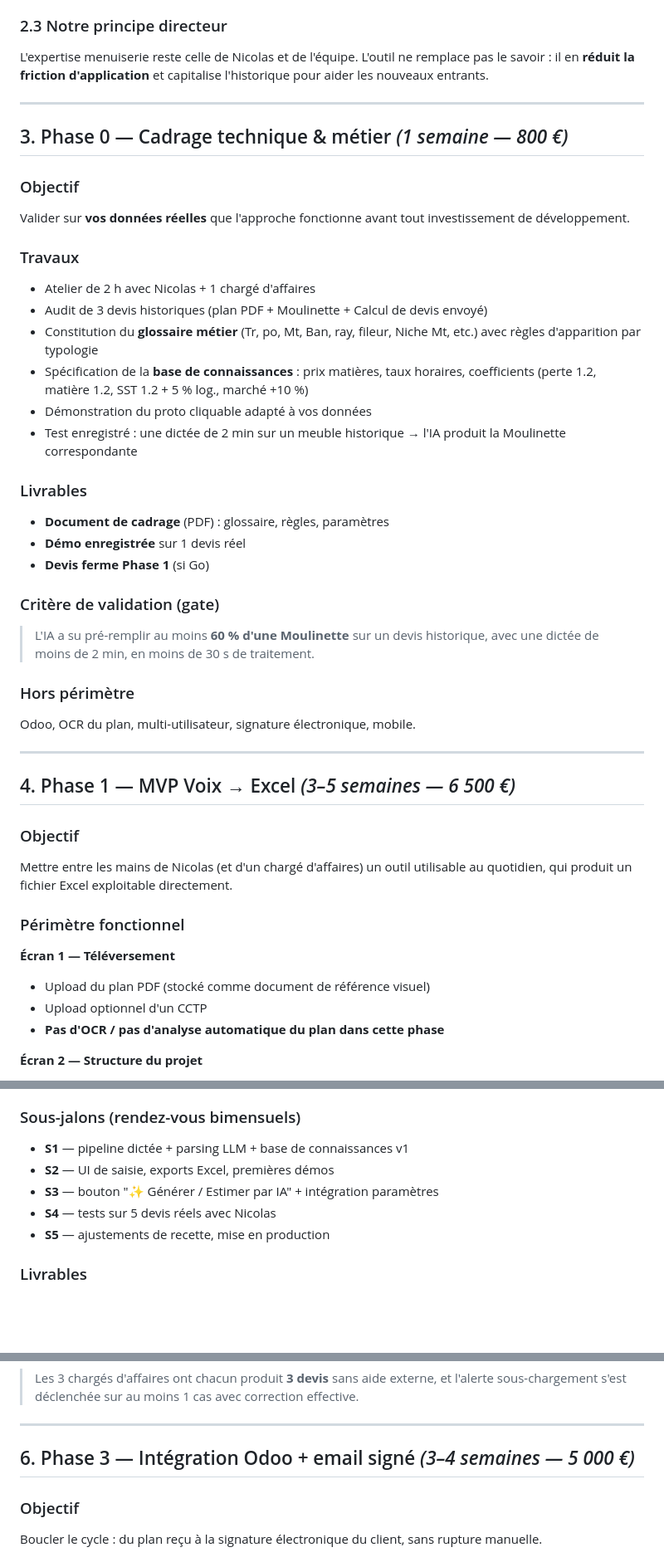
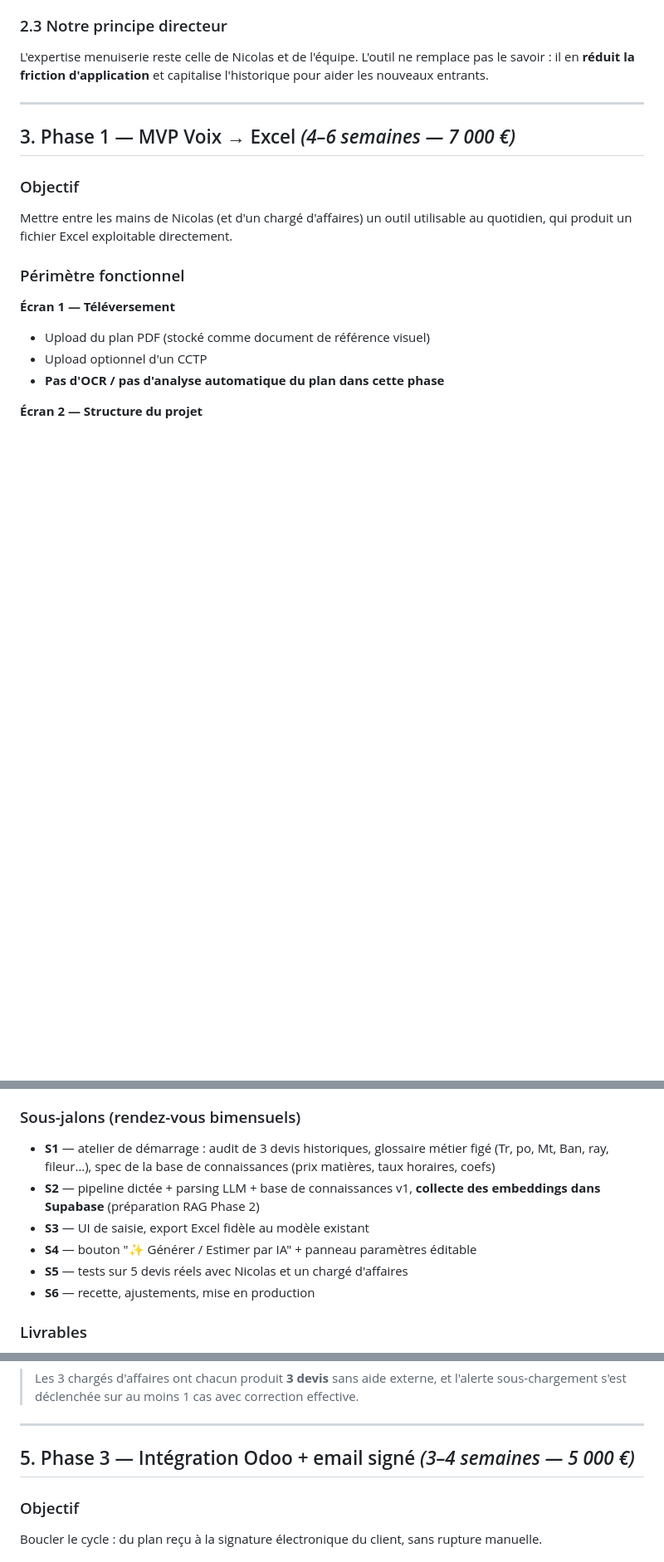
Before and after one commit to Xprriacst/Lectureplantech, a Markdown page: proposal/proposition-devis-auto.md, 3 parts joined by grey strips. Shown at 83% size. GitHub-like rendering; blank space fills up the shorter version.

```diff
--- a/proposal/proposition-devis-auto.md
+++ b/proposal/proposition-devis-auto.md
@@ -44,33 +43,7 @@ L'expertise menuiserie reste celle de Nicolas et de l'équipe. L'outil ne rempla
 
 ---
 
-## 3. Phase 0 — Cadrage technique & métier *(1 semaine — 800 €)*
-
-### Objectif
-Valider sur **vos données réelles** que l'approche fonctionne avant tout investissement de développement.
-
-### Travaux
-- Atelier de 2 h avec Nicolas + 1 chargé d'affaires
-- Audit de 3 devis historiques (plan PDF + Moulinette + Calcul de devis envoyé)
-- Constitution du **glossaire métier** (Tr, po, Mt, Ban, ray, fileur, Niche Mt, etc.) avec règles d'apparition par typologie
-- Spécification de la **base de connaissances** : prix matières, taux horaires, coefficients (perte 1.2, matière 1.2, SST 1.2 + 5 % log., marché +10 %)
-- Démonstration du proto cliquable adapté à vos données
-- Test enregistré : une dictée de 2 min sur un meuble historique → l'IA produit la Moulinette correspondante
-
-### Livrables
-- **Document de cadrage** (PDF) : glossaire, règles, paramètres
-- **Démo enregistrée** sur 1 devis réel
-- **Devis ferme Phase 1** (si Go)
-
-### Critère de validation (gate)
-> L'IA a su pré-remplir au moins **60 % d'une Moulinette** sur un devis historique, avec une dictée de moins de 2 min, en moins de 30 s de traitement.
-
-### Hors périmètre
-Odoo, OCR du plan, multi-utilisateur, signature électronique, mobile.
-
----
-
-## 4. Phase 1 — MVP Voix → Excel *(3–5 semaines — 6 500 €)*
+## 3. Phase 1 — MVP Voix → Excel *(4–6 semaines — 7 000 €)*
 
 ### Objectif
 Mettre entre les mains de Nicolas (et d'un chargé d'affaires) un outil utilisable au quotidien, qui produit un fichier Excel exploitable directement.
@@ -104,11 +77,12 @@ Mettre entre les mains de Nicolas (et d'un chargé d'affaires) un outil utilisab
 - **Bouton "Télécharger Excel"** : génère un .xlsx **strictement compatible** avec votre Moulinette actuelle, formules préservées
 
 ### Sous-jalons (rendez-vous bimensuels)
-- **S1** — pipeline dictée + parsing LLM + base de connaissances v1
-- **S2** — UI de saisie, exports Excel, premières démos
-- **S3** — bouton "✨ Générer / Estimer par IA" + intégration paramètres
-- **S4** — tests sur 5 devis réels avec Nicolas
-- **S5** — ajustements de recette, mise en production
+- **S1** — atelier de démarrage : audit de 3 devis historiques, glossaire métier figé (Tr, po, Mt, Ban, ray, fileur…), spec de la base de connaissances (prix matières, taux horaires, coefs)
+- **S2** — pipeline dictée + parsing LLM + base de connaissances v1, **collecte des embeddings dans Supabase** (préparation RAG Phase 2)
+- **S3** — UI de saisie, export Excel fidèle au modèle existant
+- **S4** — bouton "✨ Générer / Estimer par IA" + panneau paramètres éditable
+- **S5** — tests sur 5 devis réels avec Nicolas et un chargé d'affaires
+- **S6** — recette, ajustements, mise en production
 
 ### Livrables
 - Application web hébergée (Netlify ou Vercel), accès protégé par mot de passe
@@ -160,7 +134,7 @@ Passer d'un outil utilisé par 1 ou 2 personnes à un outil partagé par l'équi
 
 ---
 
-## 6. Phase 3 — Intégration Odoo + email signé *(3–4 semaines — 5 000 €)*
+## 5. Phase 3 — Intégration Odoo + email signé *(3–4 semaines — 5 000 €)*
 
 ### Objectif
 Boucler le cycle : du plan reçu à la signature électronique du client, sans rupture manuelle.
```
Also changed, not shown: other parts of proposal/proposition-devis-auto.md (+46 -29 lines).
